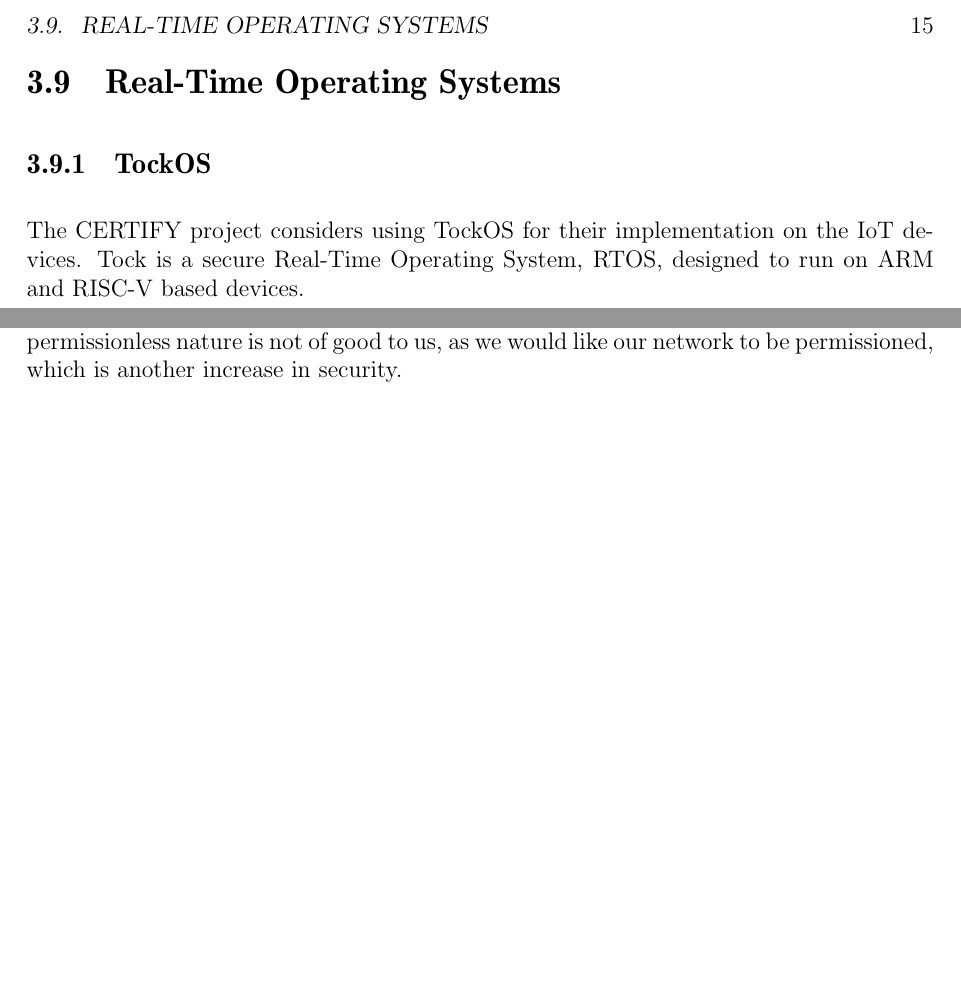
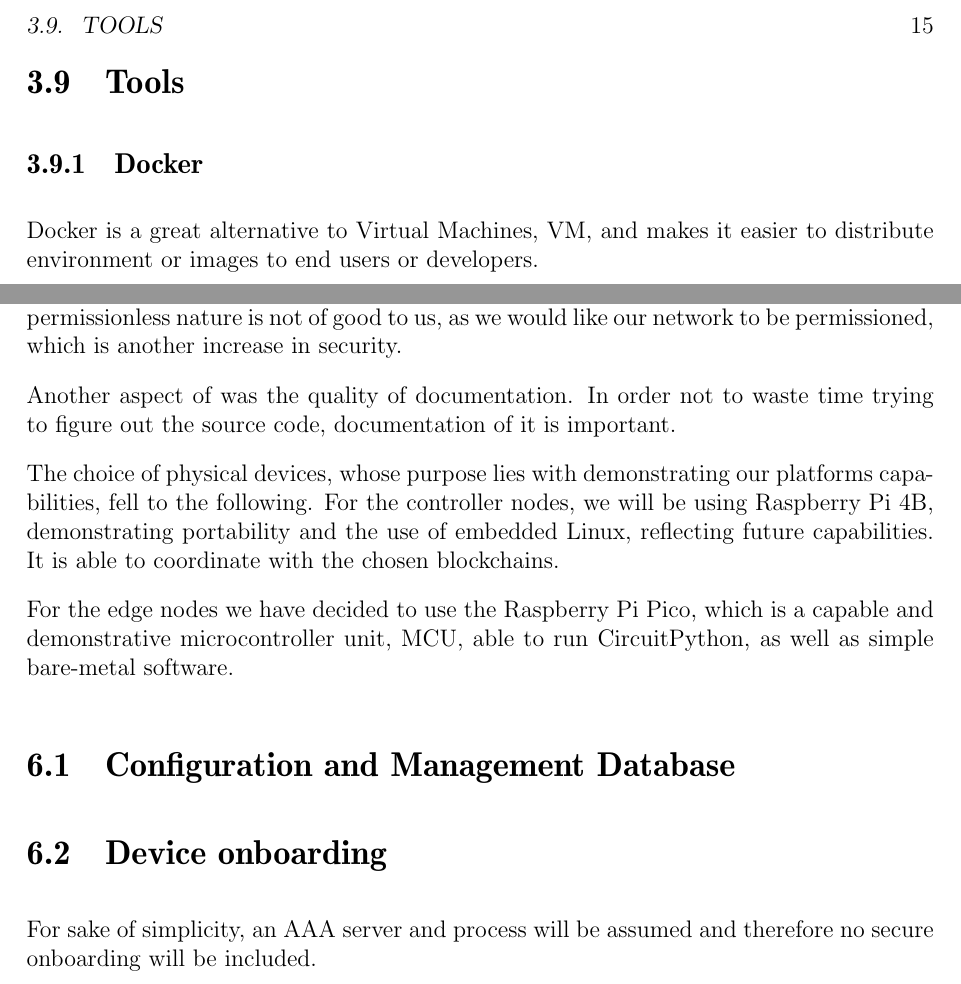
Before and after one commit to arminveres/iot-inventory-management, a LaTeX thesis (thesis/thesis.tex, which reads thesis/implementation.tex, thesis/relatedwork.tex): two parts of pages 25 and 47 of 72, joined at a grey line, cut at the place of the change, the shorter picture padded with empty space. Compiled offline with pdfLaTeX.

Commit message:
08.08.2023

```diff
--- a/thesis/implementation.tex
+++ b/thesis/implementation.tex
@@ -6,3 +6,15 @@ For our implementation it was important that we do not reinvent the wheel at eac
 Choosing a DLT platform was not easy, as there were many options for Blockchains/DLTs but very few that were more or
 less directly applicable to our thesis, which is IoTeX but its permissionless nature is not of good to us, as we would
 like our network to be permissioned, which is another increase in security.
+
+Another aspect of was the quality of documentation. In order not to waste time trying to figure out the source code,
+documentation of it is important.
+
+The choice of physical devices, whose purpose lies with demonstrating our platforms capabilities, fell to the following.
+For the controller nodes, we will be using Raspberry Pi 4B, demonstrating portability and the use of embedded Linux,
+reflecting future capabilities. It is able to coordinate with the chosen blockchains.
+
+For the edge nodes we have decided to use the Raspberry Pi Pico, which is a capable and demonstrative microcontroller
+unit, MCU, able to run CircuitPython, as well as simple bare-metal software.
+
+\section{Configuration and Management Database} % (fold)
@@ -8,0 +28,9 @@ like our network to be permissioned, which is another increase in security.
+	\label{fig:cmdb-iroha-architecture}
+\end{figure}
+
+% section Configuration and Management Database (end)
+
+\section{Device onboarding} % (fold)
+\label{sec:Device onboarding}
+
+For sake of simplicity, an AAA server and process will be assumed and therefore no secure onboarding will be included.
--- a/thesis/relatedwork.tex
+++ b/thesis/relatedwork.tex
@@ -275,18 +275,23 @@ See Section~\ref{sec:IoTeX}.
 \label{sub:IBM-Blockchain}
 We will not consider IBM Blockchain, as it is proprietary and builds up on Hyperledger products anyway.
 % subsection IoTeX (Blockchain) (end)
-
-
 % section Blockchains (end)
 
-\section{Real-Time Operating Systems} % (fold)
-\label{sec:Real-Time Operating Systems}
+% NOTE: (aver) I if we wont be using RTOS, then we don't need a section on it
+% \section{Real-Time Operating Systems} % (fold)
+% \label{sec:Real-Time Operating Systems}
+% \subsection{TockOS} % (fold)
+% \label{sub:TockOS}
+% The CERTIFY project considers using TockOS for their implementation on the IoT devices.
+% Tock is a secure Real-Time Operating System, RTOS, designed to run on ARM and RISC-V based devices.
+% % subsection TockOS (end)
+% % section Real-Time Operating Systems (end)
 
-\subsection{TockOS} % (fold)
-\label{sub:TockOS}
-
-The CERTIFY project considers using TockOS for their implementation on the IoT devices.
-Tock is a secure Real-Time Operating System, RTOS, designed to run on ARM and RISC-V based devices.
-
-% subsection TockOS (end)
-% section Real-Time Operating Systems (end)
+\section{Tools} % (fold)
+\label{sec:Tools}
+\subsection{Docker} % (fold)
+\label{sub:Docker}
+Docker is a great alternative to Virtual Machines, VM, and makes it easier to distribute environment or images to end
+users or developers.
+% subsection Docker (end)
+% section Tools (end)
```
Also changed, not shown: thesis/design.tex (+1 -1 lines), todo.md (+1 -1 lines), thesis/credential-architecture.png (deleted), thesis/figures/cmdb-iroha-architecture.png (added), thesis/figures/credential-architecture.png (added), thesis/implementation.tex (17 more changed lines), 1 other file.
